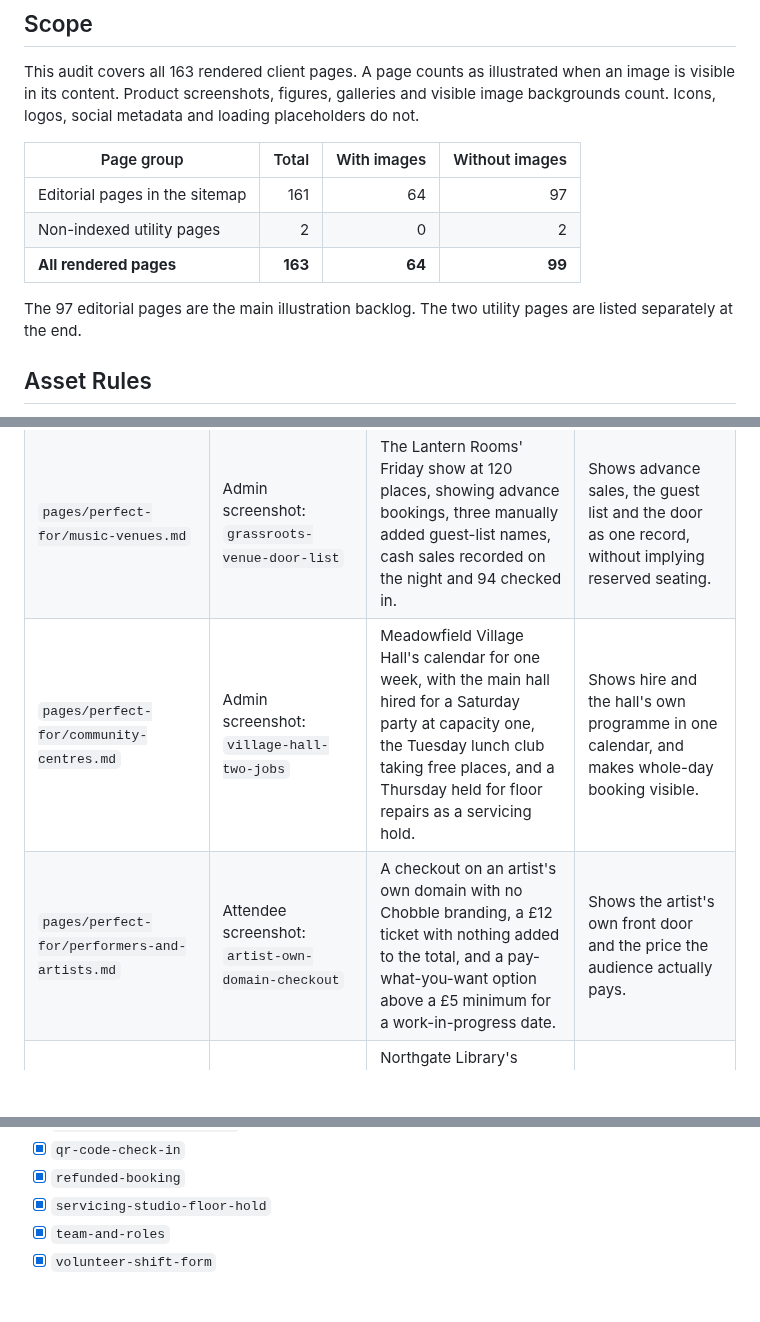
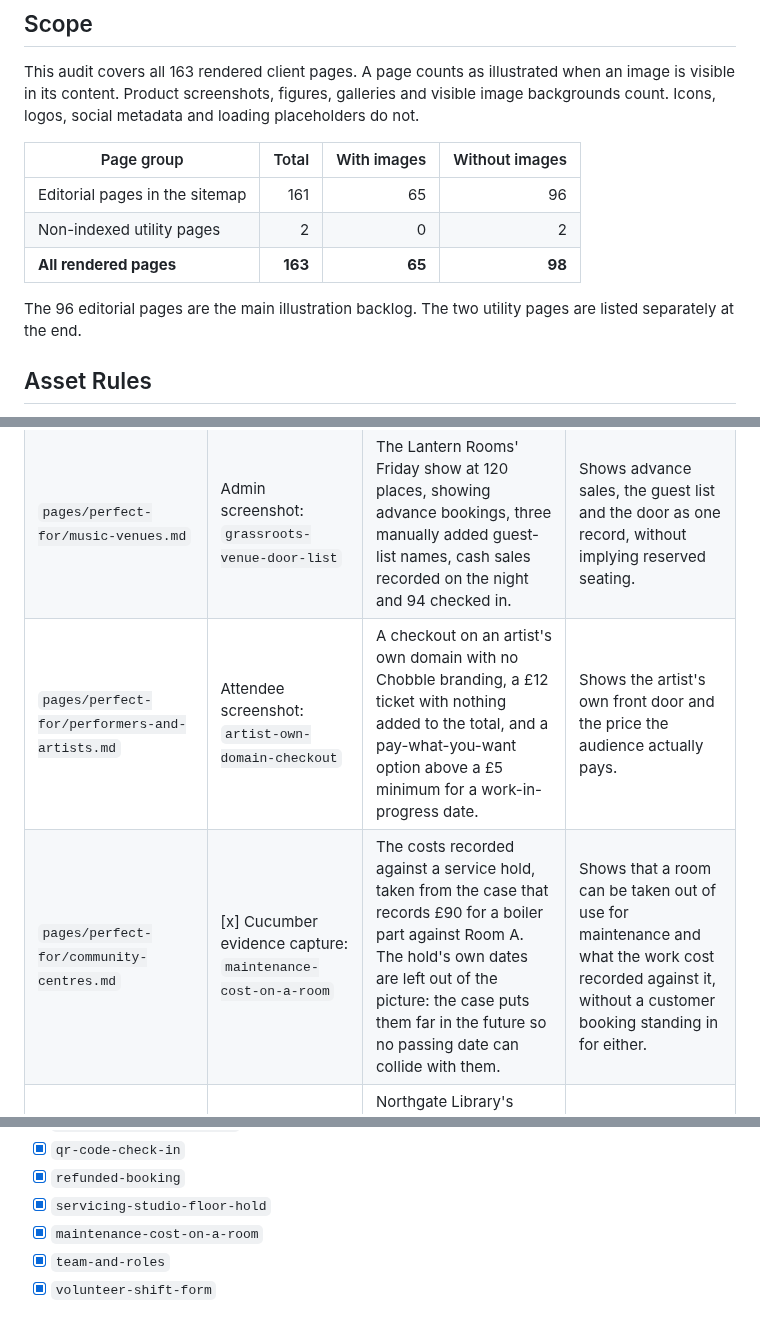
Before and after one commit to chobbledotcom/tickets-site, a Markdown page: IMAGE-SCENARIOS.md, 3 parts joined by grey strips. Rendered like a GitHub page; blank space fills up the shorter version.

```diff
--- a/IMAGE-SCENARIOS.md
+++ b/IMAGE-SCENARIOS.md
@@ -14,11 +14,11 @@ and loading placeholders do not.
 
 | Page group | Total | With images | Without images |
 |---|---:|---:|---:|
-| Editorial pages in the sitemap | 161 | 64 | 97 |
+| Editorial pages in the sitemap | 161 | 65 | 96 |
 | Non-indexed utility pages | 2 | 0 | 2 |
-| **All rendered pages** | **163** | **64** | **99** |
+| **All rendered pages** | **163** | **65** | **98** |
 
-The 97 editorial pages are the main illustration backlog. The two utility
+The 96 editorial pages are the main illustration backlog. The two utility
 pages are listed separately at the end.
 
 ## Asset Rules
@@ -132,8 +132,8 @@ pages are listed separately at the end.
 | `pages/perfect-for/fetes-and-fairs.md` | [x] Admin screenshot: `industry-village-fete-ledger` | Meadowfield Village Fete's ledger statement showing advance gate sales, gate cash recorded as manual income, a cost and the net figure. | Shows the treasurer's single set of figures across online and cash income. |
 | `pages/perfect-for/pubs-and-taprooms.md` | Admin screenshot: `taproom-repeating-quiz-night` | The Bridgefield Tap's Tuesday quiz as a daily listing, with 12 free table places per date, two December dates blacked out for the closure, and one date's bookings listed beside the remaining places. | Shows a repeating night set up once, with free bookings and closed weeks, rather than a generic checkout. |
 | `pages/perfect-for/music-venues.md` | Admin screenshot: `grassroots-venue-door-list` | The Lantern Rooms' Friday show at 120 places, showing advance bookings, three manually added guest-list names, cash sales recorded on the night and 94 checked in. | Shows advance sales, the guest list and the door as one record, without implying reserved seating. |
-| `pages/perfect-for/community-centres.md` | Admin screenshot: `village-hall-two-jobs` | Meadowfield Village Hall's calendar for one week, with the main hall hired for a Saturday party at capacity one, the Tuesday lunch club taking free places, and a Thursday held for floor repairs as a servicing hold. | Shows hire and the hall's own programme in one calendar, and makes whole-day booking visible. |
 | `pages/perfect-for/performers-and-artists.md` | Attendee screenshot: `artist-own-domain-checkout` | A checkout on an artist's own domain with no Chobble branding, a £12 ticket with nothing added to the total, and a pay-what-you-want option above a £5 minimum for a work-in-progress date. | Shows the artist's own front door and the price the audience actually pays. |
+| `pages/perfect-for/community-centres.md` | [x] Cucumber evidence capture: `maintenance-cost-on-a-room` | The costs recorded against a service hold, taken from the case that records £90 for a boiler part against Room A. The hold's own dates are left out of the picture: the case puts them far in the future so no passing date can collide with them. | Shows that a room can be taken out of use for maintenance and what the work cost recorded against it, without a customer booking standing in for either. |
 | `pages/perfect-for/free-events.md` | Attendee screenshot: `library-story-time-signup` | Northgate Library's Tuesday story time with 20 places on the chosen date, name and email only, an access needs question, and a confirmation with a QR code and no payment step. | Shows registration with no payment provider and no more data collected than the session needs. |
 
 ## Guide Pages
@@ -285,6 +285,7 @@ These pages are rendered but excluded from the sitemap and main editorial total.
 - [x] `qr-code-check-in`
 - [x] `refunded-booking`
 - [x] `servicing-studio-floor-hold`
+- [x] `maintenance-cost-on-a-room`
 - [x] `team-and-roles`
 - [x] `volunteer-shift-form`
 
```
Also changed, not shown: pages/gallery.md (+2 -0 lines), pages/perfect-for/community-centres.md (+7 -9 lines), images/screenshots/maintenance-cost-on-a-room.png (added), images/screenshots/maintenance-cost-on-a-room__facebook.png (added), 9 other files.
